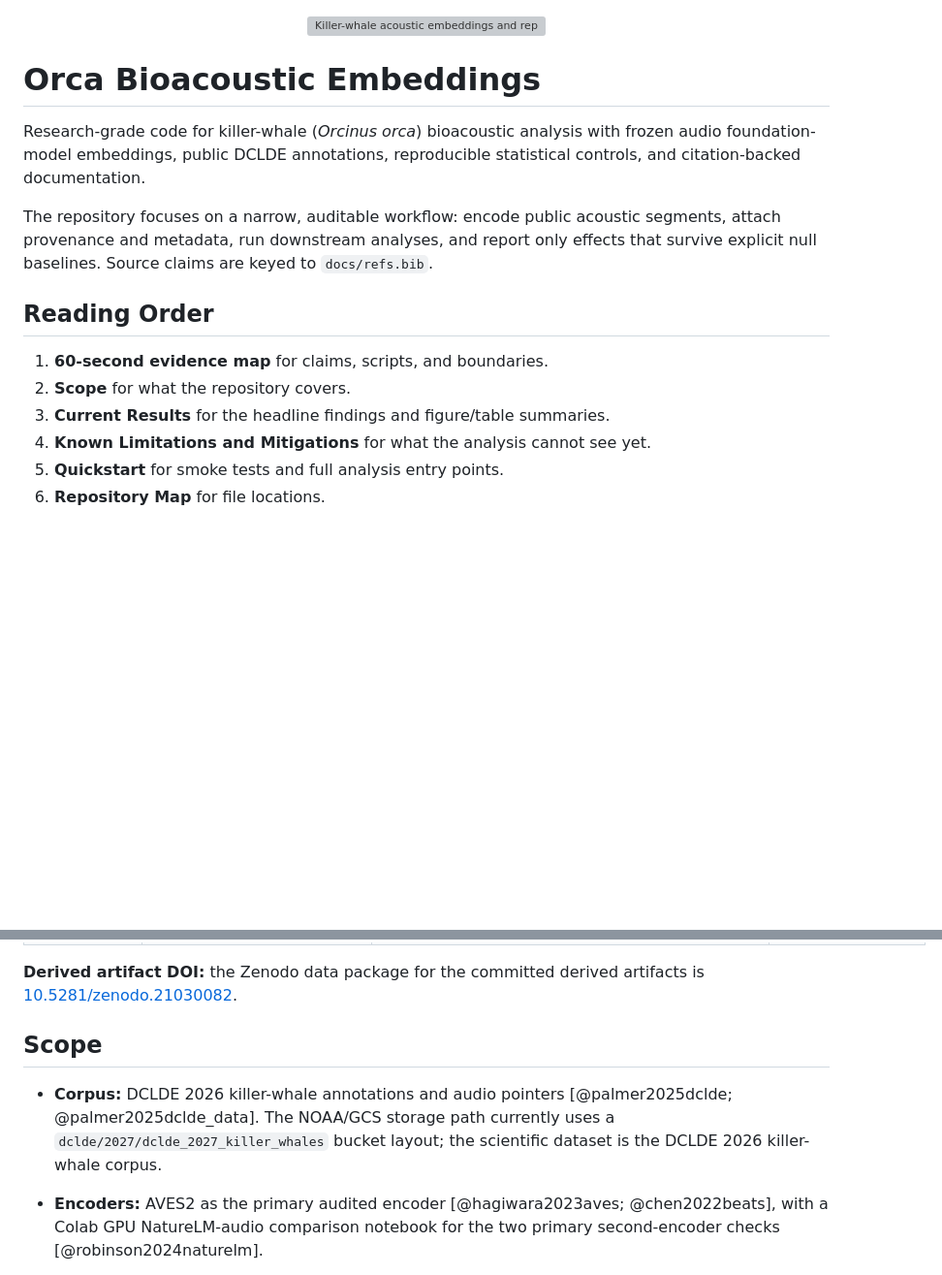
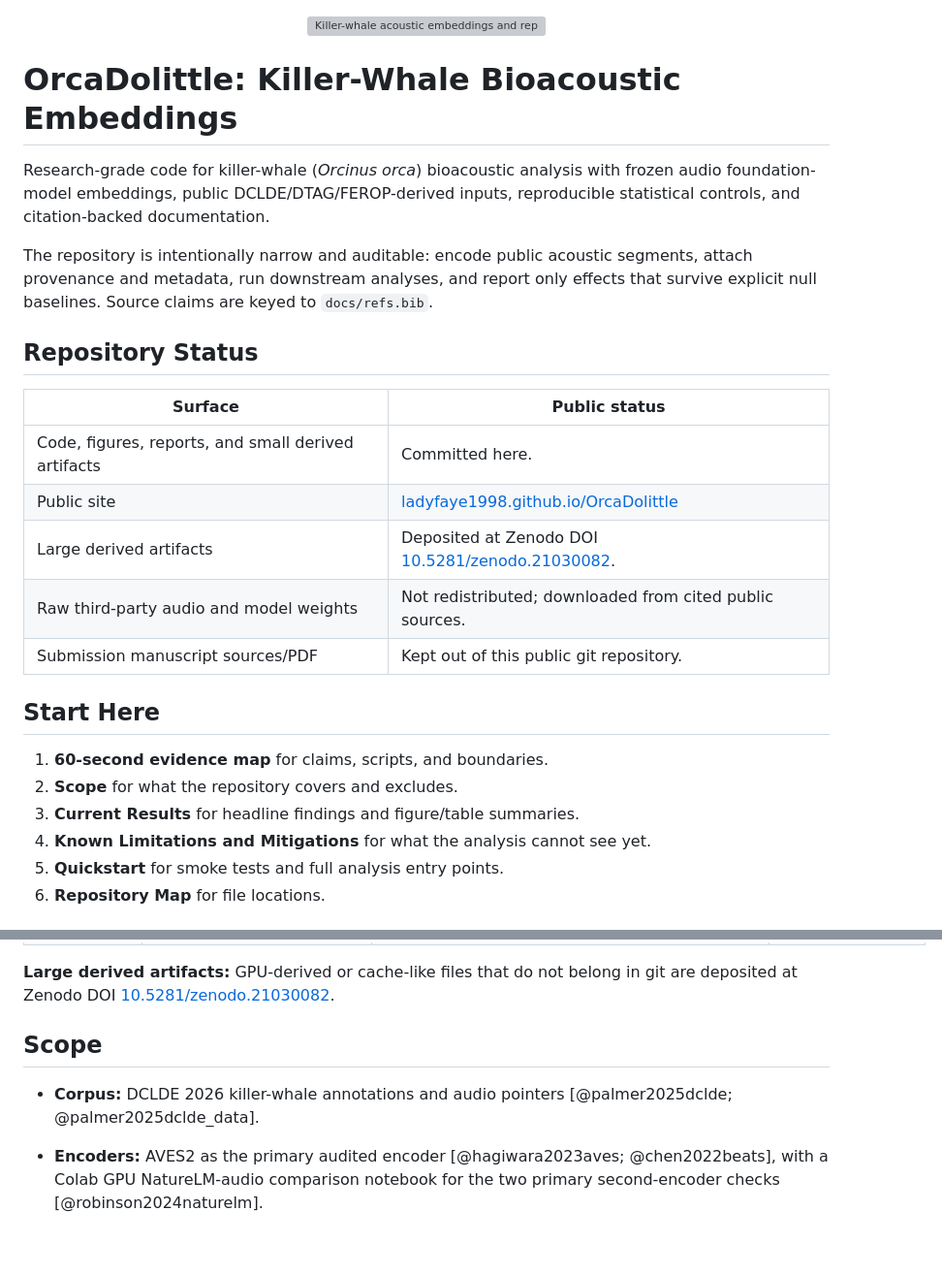
Before and after one commit to ladyFaye1998/OrcaDolittle, a Markdown page: README.md, 2 parts joined by grey strips. Shown at 97% size. GitHub-like rendering; blank space fills up the shorter version; grey boxes are pictures that could not be loaded.

```diff
--- a/README.md
+++ b/README.md
@@ -2,17 +2,27 @@
   <img src="assets/banner.png" alt="Killer-whale acoustic embeddings and reproducible bioacoustic analysis" width="100%" />
 </p>
 
-# Orca Bioacoustic Embeddings
+# OrcaDolittle: Killer-Whale Bioacoustic Embeddings
 
-Research-grade code for killer-whale (*Orcinus orca*) bioacoustic analysis with frozen audio foundation-model embeddings, public DCLDE annotations, reproducible statistical controls, and citation-backed documentation.
+Research-grade code for killer-whale (*Orcinus orca*) bioacoustic analysis with frozen audio foundation-model embeddings, public DCLDE/DTAG/FEROP-derived inputs, reproducible statistical controls, and citation-backed documentation.
 
-The repository focuses on a narrow, auditable workflow: encode public acoustic segments, attach provenance and metadata, run downstream analyses, and report only effects that survive explicit null baselines. Source claims are keyed to `docs/refs.bib`.
+The repository is intentionally narrow and auditable: encode public acoustic segments, attach provenance and metadata, run downstream analyses, and report only effects that survive explicit null baselines. Source claims are keyed to `docs/refs.bib`.
 
-## Reading Order
+## Repository Status
+
+| Surface | Public status |
+|---|---|
+| Code, figures, reports, and small derived artifacts | Committed here. |
+| Public site | [ladyfaye1998.github.io/OrcaDolittle](https://ladyfaye1998.github.io/OrcaDolittle/) |
+| Large derived artifacts | Deposited at Zenodo DOI [10.5281/zenodo.21030082](https://doi.org/10.5281/zenodo.21030082). |
+| Raw third-party audio and model weights | Not redistributed; downloaded from cited public sources. |
+| Submission manuscript sources/PDF | Kept out of this public git repository. |
+
+## Start Here
 
 1. **60-second evidence map** for claims, scripts, and boundaries.
-2. **Scope** for what the repository covers.
-3. **Current Results** for the headline findings and figure/table summaries.
+2. **Scope** for what the repository covers and excludes.
+3. **Current Results** for headline findings and figure/table summaries.
 4. **Known Limitations and Mitigations** for what the analysis cannot see yet.
 5. **Quickstart** for smoke tests and full analysis entry points.
 6. **Repository Map** for file locations.
@@ -54,12 +64,12 @@ python scripts/run_playback_response_stats.py
 | Structure beyond first order | SRKW S-call sequences exceed first-order Markov surrogates; NRKW is null and reported. | `scripts/run_calltype_compositionality.py`; `reports/calltype_compositionality_summary.json` | Combinatorial prerequisite only, not semantic compositionality. |
 | Second-encoder check | The two primary checks also pass under frozen NatureLM-audio [@robinson2024naturelm] on full data: FEROP K-type separability and site-controlled call-type recovery with transfer. | `notebooks/naturelm_audio_comparison_colab.ipynb`; `reports/naturelm_analysis_readout.json`; `reports/naturelm_calltype_model_summary.json` | Cross-encoder check only; still not meaning or content-controlled playback. |
 
-**Derived artifact DOI:** the Zenodo data package for the committed derived artifacts is
-[10.5281/zenodo.21030082](https://doi.org/10.5281/zenodo.21030082).
+**Large derived artifacts:** GPU-derived or cache-like files that do not belong in git are
+deposited at Zenodo DOI [10.5281/zenodo.21030082](https://doi.org/10.5281/zenodo.21030082).
 
 ## Scope
 
-- **Corpus:** DCLDE 2026 killer-whale annotations and audio pointers [@palmer2025dclde; @palmer2025dclde_data]. The NOAA/GCS storage path currently uses a `dclde/2027/dclde_2027_killer_whales` bucket layout; the scientific dataset is the DCLDE 2026 killer-whale corpus.
+- **Corpus:** DCLDE 2026 killer-whale annotations and audio pointers [@palmer2025dclde; @palmer2025dclde_data].
 - **Encoders:** AVES2 as the primary audited encoder [@hagiwara2023aves; @chen2022beats], with a Colab GPU NatureLM-audio comparison notebook for the two primary second-encoder checks [@robinson2024naturelm].
 - **Analyses:** the repository covers:
   - supervised ecotype probes;
```
Also changed, not shown: other parts of README.md (+33 -1 lines).
